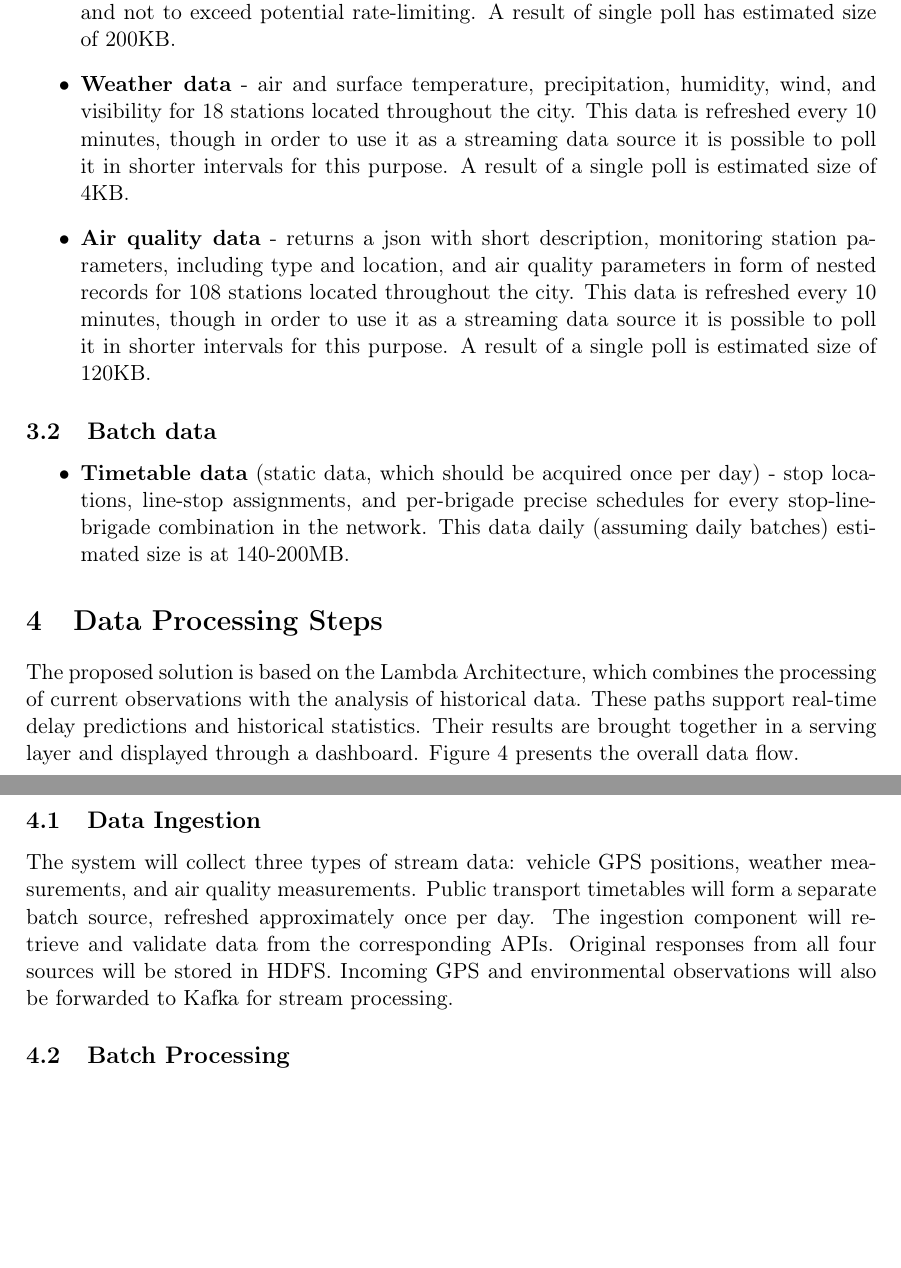
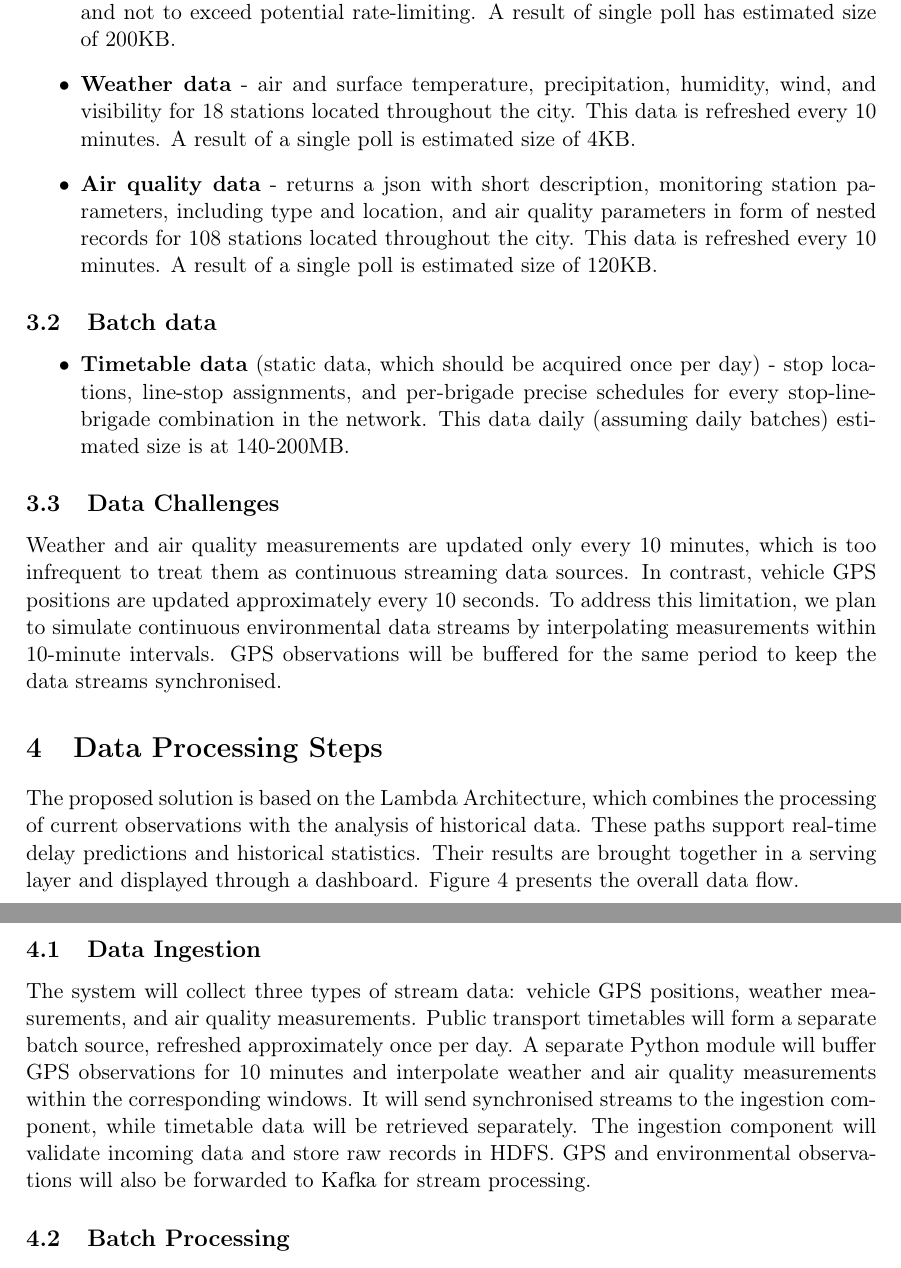
Before and after one commit to tymsoncyferki/big-data-ztm, a LaTeX document (milestone 1/report1.tex): two parts of pages 4 and 5 of 10 before the commit and two parts of pages 4 and 5 of 11 after it, joined at a grey line, cut so that both start at the same text, the shorter picture padded with empty space. Compiled offline with pdfLaTeX.

Commit message:
Add to report stream simulation for environmental data.

```diff
--- a/milestone 1/report1.tex
+++ b/milestone 1/report1.tex
@@ -309,8 +309,8 @@ Data used in the project will be obtained from data published by the city of War
     pings for every active vehicle: \texttt{Lat}, \texttt{Lon}, \texttt{Time},
     \texttt{Lines}, \texttt{Brigade}, \texttt{VehicleNumber}. During rush hour there are about 450 trams and 1400 buses deployed, and such information is refreshed every 10s, though we would probably poll it in larger intervals, in order not to overload our limited infrastructure and not to exceed potential rate-limiting. A result of single poll has estimated size of 200KB.
   \item \textbf{Weather data} - air and surface temperature,
-    precipitation, humidity, wind, and visibility for 18 stations located throughout the city. This data is refreshed every 10 minutes, though in order to use it as a streaming data source it is possible to poll it in shorter intervals for this purpose. A result of a single poll is estimated size of 4KB.
-     \item \textbf{Air quality data} - returns a json with short description, monitoring station parameters, including type and location, and air quality parameters in form of nested records for 108 stations located throughout the city. This data is refreshed every 10 minutes, though in order to use it as a streaming data source it is possible to poll it in shorter intervals for this purpose. A result of a single poll is estimated size of 120KB.
+    precipitation, humidity, wind, and visibility for 18 stations located throughout the city. This data is refreshed every 10 minutes. A result of a single poll is estimated size of 4KB.
+     \item \textbf{Air quality data} - returns a json with short description, monitoring station parameters, including type and location, and air quality parameters in form of nested records for 108 stations located throughout the city. This data is refreshed every 10 minutes. A result of a single poll is estimated size of 120KB.
 \end{itemize}
 \subsection{Batch data}
 \begin{itemize}
@@ -318,6 +318,10 @@ Data used in the project will be obtained from data published by the city of War
     stop locations, line-stop assignments, and per-brigade precise schedules
     for every  stop-line-brigade combination in the network. This data daily (assuming daily batches) estimated size is at 140-200MB.
 \end{itemize}
+\subsection{Data Challenges}
+Weather and air quality measurements are updated only every 10 minutes, which is too infrequent to treat them as continuous streaming data sources. In contrast, vehicle GPS positions are updated approximately every 10 seconds.
+To address this limitation, we plan to simulate continuous environmental data streams by interpolating measurements within 10-minute intervals. GPS observations will be buffered for the same period to keep the data streams synchronised.
+
 
 \section{Data Processing Steps}
 
@@ -332,7 +336,7 @@ The proposed solution is based on the Lambda Architecture, which combines the pr
 
 \subsection{Data Ingestion}
 
-The system will collect three types of stream data: vehicle GPS positions, weather measurements, and air quality measurements. Public transport timetables will form a separate batch source, refreshed approximately once per day. The ingestion component will retrieve and validate data from the corresponding APIs. Original responses from all four sources will be stored in HDFS. Incoming GPS and environmental observations will also be forwarded to Kafka for stream processing.
+The system will collect three types of stream data: vehicle GPS positions, weather measurements, and air quality measurements. Public transport timetables will form a separate batch source, refreshed approximately once per day. A separate Python module will buffer GPS observations for 10 minutes and interpolate weather and air quality measurements within the corresponding windows. It will send synchronised streams to the ingestion component, while timetable data will be retrieved separately. The ingestion component will validate incoming data and store raw records in HDFS. GPS and environmental observations will also be forwarded to Kafka for stream processing.
 
 \subsection{Batch Processing}
 
```
Also changed, not shown: milestone 1/lambda_architecture.png, milestone 1/lambda_data_flow.png, milestone 1/report1.pdf, milestone 1/report1.tex (9 more changed lines).
